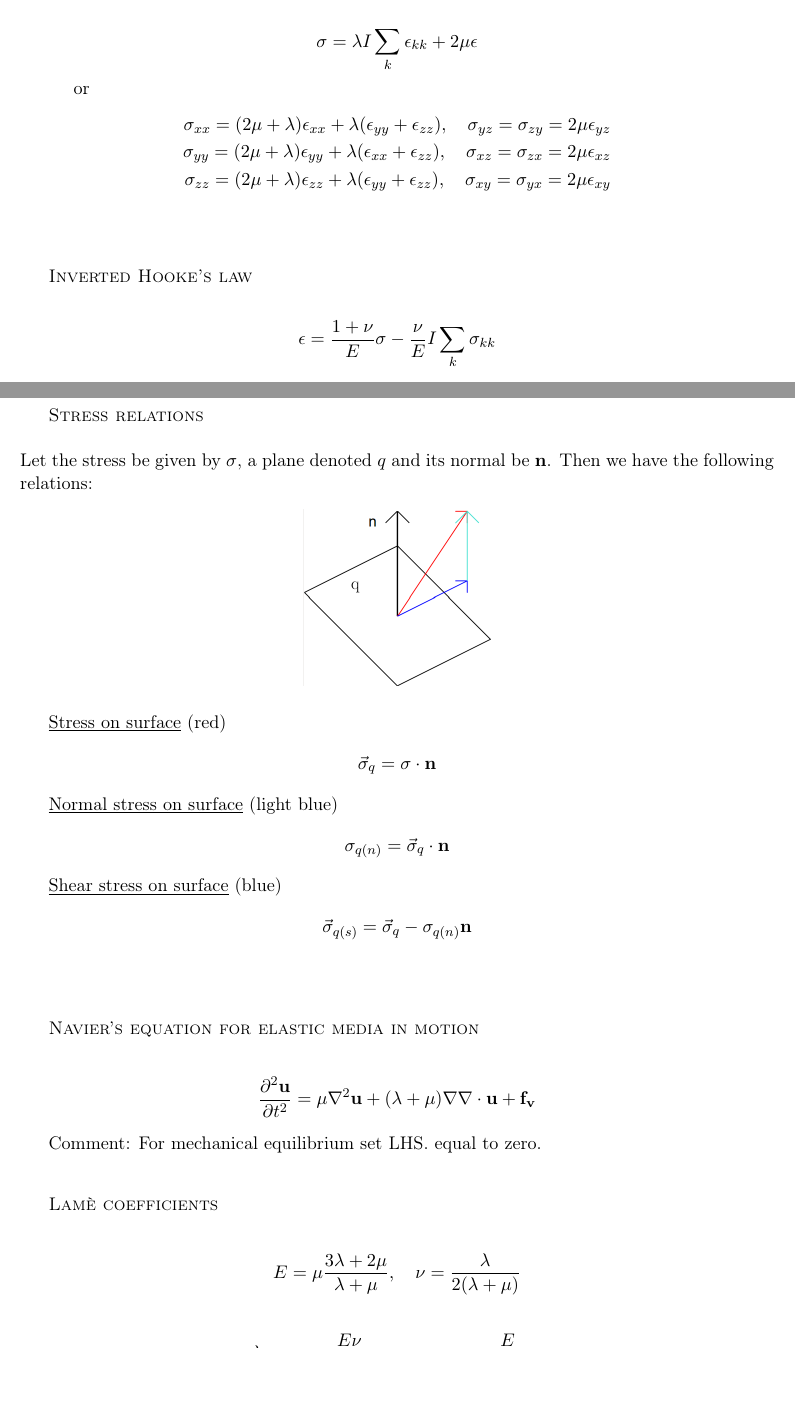
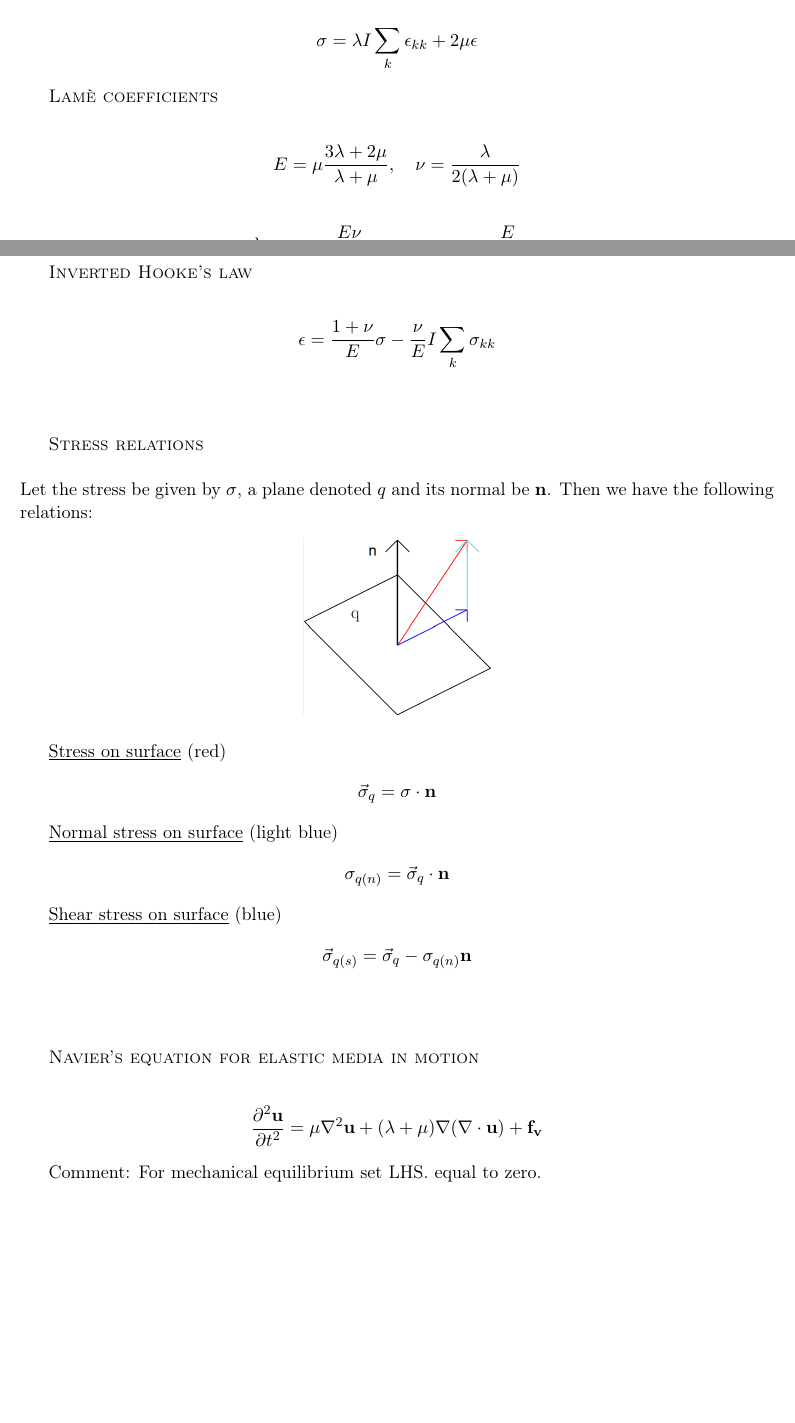
Before and after one commit to krikarls/MEK3220, a LaTeX document (MEK3220_formler.tex): two parts of pages 1 and 2 of 3, joined at a grey line, cut so that both start at the same text, the shorter picture padded with empty space. Compiled offline with pdfLaTeX.

Commit message:
change formulation of some formulas to ease computations

```diff
--- a/MEK3220_formler.tex
+++ b/MEK3220_formler.tex
@@ -99,11 +99,13 @@ emphstyle={\color{self}\slshape},
 \begin{align*}
 \sigma  = \lambda I \sum_k \epsilon_{kk} + 2\mu \epsilon
 \end{align*}
-\hspace{1cm} or
+
+{\scshape Lamè coefficients} \\
 \begin{align*}
-\sigma_{xx} = (2\mu + \lambda) \epsilon_{xx} + \lambda (\epsilon_{yy} + \epsilon_{zz}), \quad \sigma_{yz} = \sigma_{zy} = 2 \mu \epsilon_{yz} \\
-\sigma_{yy} = (2\mu + \lambda) \epsilon_{yy} + \lambda (\epsilon_{xx} + \epsilon_{zz}), \quad \sigma_{xz} = \sigma_{zx} = 2 \mu \epsilon_{xz}  \\
-\sigma_{zz} = (2\mu + \lambda) \epsilon_{zz} + \lambda (\epsilon_{yy} + \epsilon_{zz}), \quad \sigma_{xy} = \sigma_{yx} = 2 \mu \epsilon_{xy}
+E=\mu \frac{3\lambda + 2\mu}{\lambda + \mu}, \quad \nu = \frac{\lambda}{2(\lambda + \mu)}
+\end{align*}
+\begin{align*}
+\lambda = \frac{E \nu}{(1-2\nu)(1+\nu)}, \quad \mu = \frac{E}{2(1+\nu)}
 \end{align*}
 \\[2ex]
 
@@ -140,19 +142,11 @@ Let the stress be given by $\sigma$, a plane denoted $q$ and its normal be $\mat
 
 {\scshape Navier's equation for elastic media in motion} \\
 \begin{align*}
-\frac{\partial^2 \mathbf{u}}{\partial t^2} = \mu \nabla^2 \mathbf{u} + (\lambda + \mu) \nabla \nabla \cdot \mathbf{u} + \mathbf{f_v}
+\frac{\partial^2 \mathbf{u}}{\partial t^2} = \mu \nabla^2 \mathbf{u} + (\lambda + \mu) \nabla ( \nabla \cdot \mathbf{u}) + \mathbf{f_v}
 \end{align*}
 
 Comment: For mechanical equilibrium set LHS. equal to zero.
 \\[2ex]
-
-{\scshape Lamè coefficients} \\
-\begin{align*}
-E=\mu \frac{3\lambda + 2\mu}{\lambda + \mu}, \quad \nu = \frac{\lambda}{2(\lambda + \mu)}
-\end{align*}
-\begin{align*}
-\lambda = \frac{E \nu}{(1-2\nu)(1+\nu)}, \quad \mu = \frac{E}{2(1+\nu)}
-\end{align*}
 
 \newpage
 
```
Also changed, not shown: MEK3220_formler.pdf.
